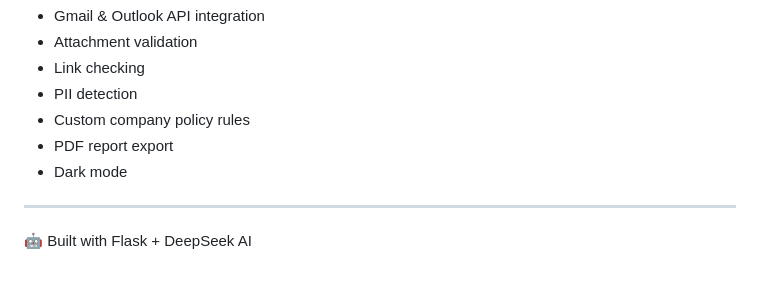
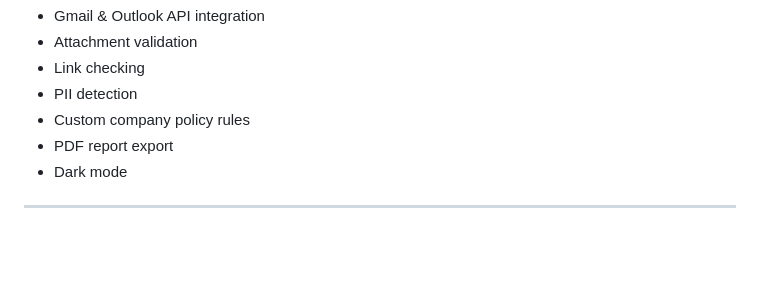
Before and after one commit to bot041/Email-Harness-QA-Agent, a Markdown page: README.md, the part around the change. GitHub-like rendering; blank space fills up the shorter version.

Commit message:
Remove technology stack mention from README
Removed the 'Built with Flask + DeepSeek AI' line from the README.

```diff
--- a/README.md
+++ b/README.md
@@ -155,5 +155,3 @@ The system prevents false positives at multiple layers:
 - Dark mode
 
 ---
-
-🤖 Built with Flask + DeepSeek AI
```
